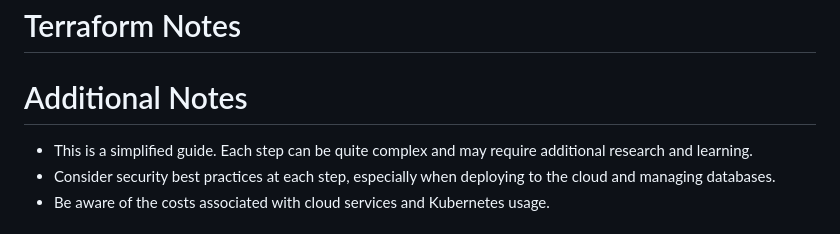
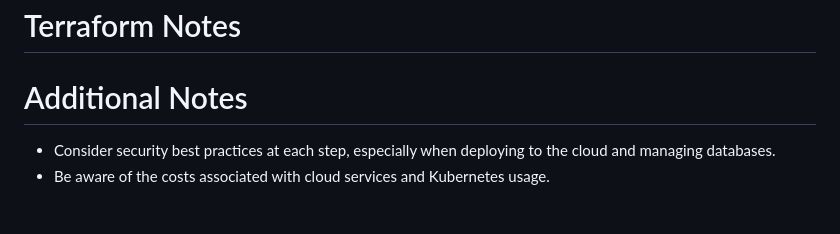
Before and after one commit to ajspaghetti/cloudDemo, a Markdown page: README.md, the part around the change. Drawn GitHub-style.

```diff
--- a/README.md
+++ b/README.md
@@ -76,7 +76,6 @@
 # Terraform Notes
 
 # Additional Notes
-* This is a simplified guide. Each step can be quite complex and may require additional research and learning.
 * Consider security best practices at each step, especially when deploying to the cloud and managing databases.
 * Be aware of the costs associated with cloud services and Kubernetes usage.
 
```
